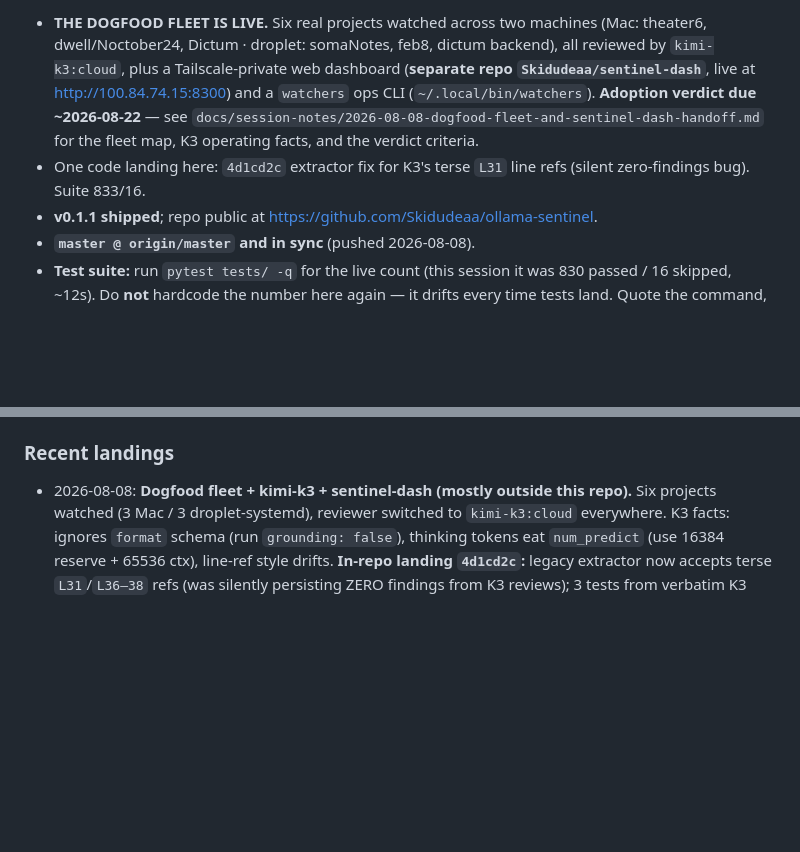
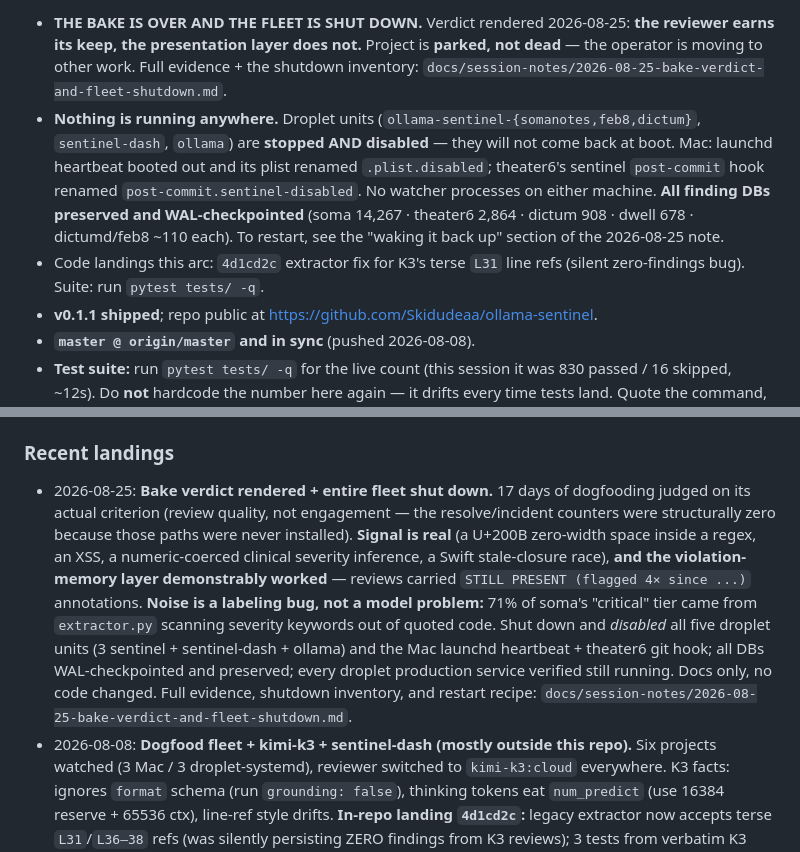
Before and after one commit to Skidudeaa/ollama-sentinel, a Markdown page: CLAUDE.md, 2 parts joined by grey strips. Rendered like a GitHub page; blank space fills up the shorter version.

```diff
--- a/CLAUDE.md
+++ b/CLAUDE.md
@@ -223,14 +223,20 @@ Click CLI -> ResearchAgent -> LangGraph StateGraph
 
-- **THE DOGFOOD FLEET IS LIVE.** Six real projects watched across two machines
-  (Mac: theater6, dwell/Noctober24, Dictum · droplet: somaNotes, feb8, dictum
-  backend), all reviewed by `kimi-k3:cloud`, plus a Tailscale-private web
-  dashboard (**separate repo `Skidudeaa/sentinel-dash`**, live at
-  http://100.84.74.15:8300) and a `watchers` ops CLI (`~/.local/bin/watchers`).
-  **Adoption verdict due ~2026-08-22** — see
-  `docs/session-notes/2026-08-08-dogfood-fleet-and-sentinel-dash-handoff.md`
-  for the fleet map, K3 operating facts, and the verdict criteria.
-- One code landing here: `4d1cd2c` extractor fix for K3's terse `L31` line
-  refs (silent zero-findings bug). Suite 833/16.
+- **THE BAKE IS OVER AND THE FLEET IS SHUT DOWN.** Verdict rendered
+  2026-08-25: **the reviewer earns its keep, the presentation layer does
+  not.** Project is **parked, not dead** — the operator is moving to other
+  work. Full evidence + the shutdown inventory:
+  `docs/session-notes/2026-08-25-bake-verdict-and-fleet-shutdown.md`.
+- **Nothing is running anywhere.** Droplet units
+  (`ollama-sentinel-{somanotes,feb8,dictum}`, `sentinel-dash`, `ollama`) are
+  **stopped AND disabled** — they will not come back at boot. Mac: launchd
+  heartbeat booted out and its plist renamed `.plist.disabled`; theater6's
+  sentinel `post-commit` hook renamed `post-commit.sentinel-disabled`. No
+  watcher processes on either machine. **All finding DBs preserved and
+  WAL-checkpointed** (soma 14,267 · theater6 2,864 · dictum 908 · dwell 678
+  · dictumd/feb8 ~110 each). To restart, see the "waking it back up"
+  section of the 2026-08-25 note.
+- Code landings this arc: `4d1cd2c` extractor fix for K3's terse `L31` line
+  refs (silent zero-findings bug). Suite: run `pytest tests/ -q`.
 - **v0.1.1 shipped**; repo public at <https://github.com/Skidudeaa/ollama-sentinel>.
 - **`master @ origin/master` and in sync** (pushed 2026-08-08).
 - **Test suite:** run `pytest tests/ -q` for the live count (this session it was
@@ -304,6 +318,21 @@ speculatively).
 
 ### Recent landings
 
+- 2026-08-25: **Bake verdict rendered + entire fleet shut down.** 17 days of
+  dogfooding judged on its actual criterion (review quality, not engagement —
+  the resolve/incident counters were structurally zero because those paths
+  were never installed). **Signal is real** (a U+200B zero-width space inside
+  a regex, an XSS, a numeric-coerced clinical severity inference, a Swift
+  stale-closure race), **and the violation-memory layer demonstrably worked**
+  — reviews carried `STILL PRESENT (flagged 4× since ...)` annotations.
+  **Noise is a labeling bug, not a model problem:** 71% of soma's "critical"
+  tier came from `extractor.py` scanning severity keywords out of quoted
+  code. Shut down and *disabled* all five droplet units (3 sentinel +
+  sentinel-dash + ollama) and the Mac launchd heartbeat + theater6 git hook;
+  all DBs WAL-checkpointed and preserved; every droplet production service
+  verified still running. Docs only, no code changed. Full evidence,
+  shutdown inventory, and restart recipe:
+  `docs/session-notes/2026-08-25-bake-verdict-and-fleet-shutdown.md`.
 - 2026-08-08: **Dogfood fleet + kimi-k3 + sentinel-dash (mostly outside this
   repo).** Six projects watched (3 Mac / 3 droplet-systemd), reviewer switched
   to `kimi-k3:cloud` everywhere. K3 facts: ignores `format` schema (run
```
Also changed, not shown: other parts of CLAUDE.md (+23 -15 lines), docs/session-notes/2026-08-25-bake-verdict-and-fleet-shutdown.md (added, +168 -0 lines).
